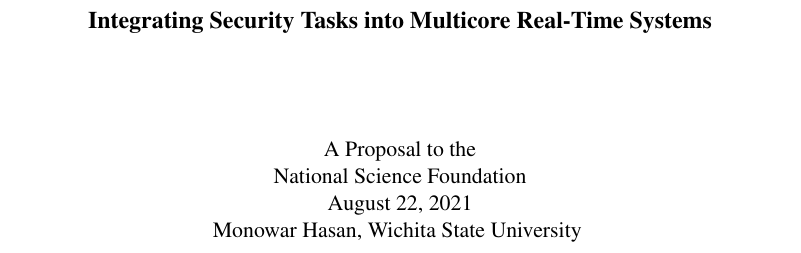
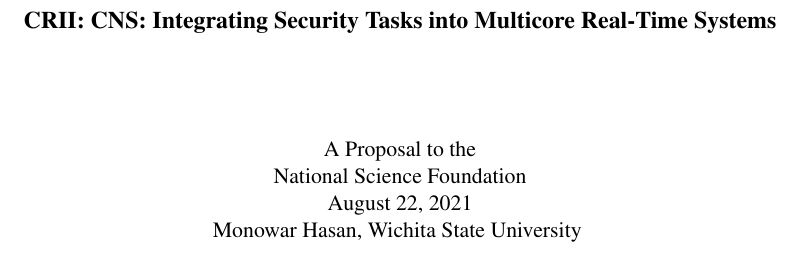
Before and after one commit to mnwrhsn/nsf_crii_2021_rt_security, a LaTeX document (main_nsf_crii_2021.tex): part of page 1 of 21, cut so that both start at the same text. Compiled offline with pdfLaTeX.

Commit message:
update title.

```diff
--- a/main_nsf_crii_2021.tex
+++ b/main_nsf_crii_2021.tex
@@ -26,7 +26,7 @@
 %%%%%%%%%%%%%%%%%%%%%%%%%%%%%%%%%%%%%%%
 % A - COVER SHEET: Produced by fastlane, type in information there.
 
-\renewcommand{\title}{\noindent {\large{\bf Integrating Security Tasks into Multicore Real-Time Systems}}}
+\renewcommand{\title}{\noindent {\large{\bf CRII: CNS: Integrating Security Tasks into Multicore Real-Time Systems}}}
 \thispagestyle{empty}
 
 \begin{center}
```
